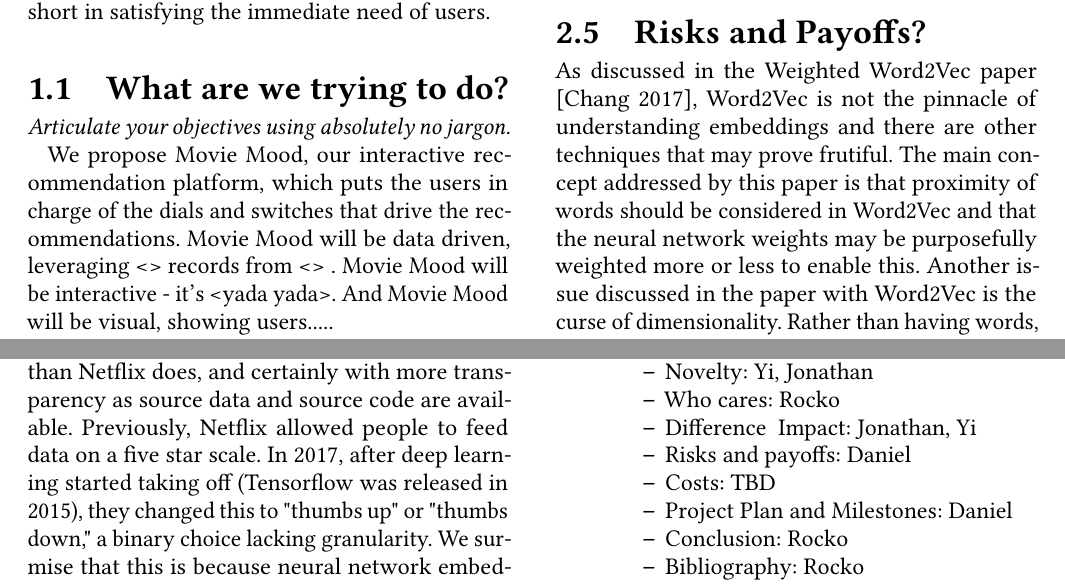
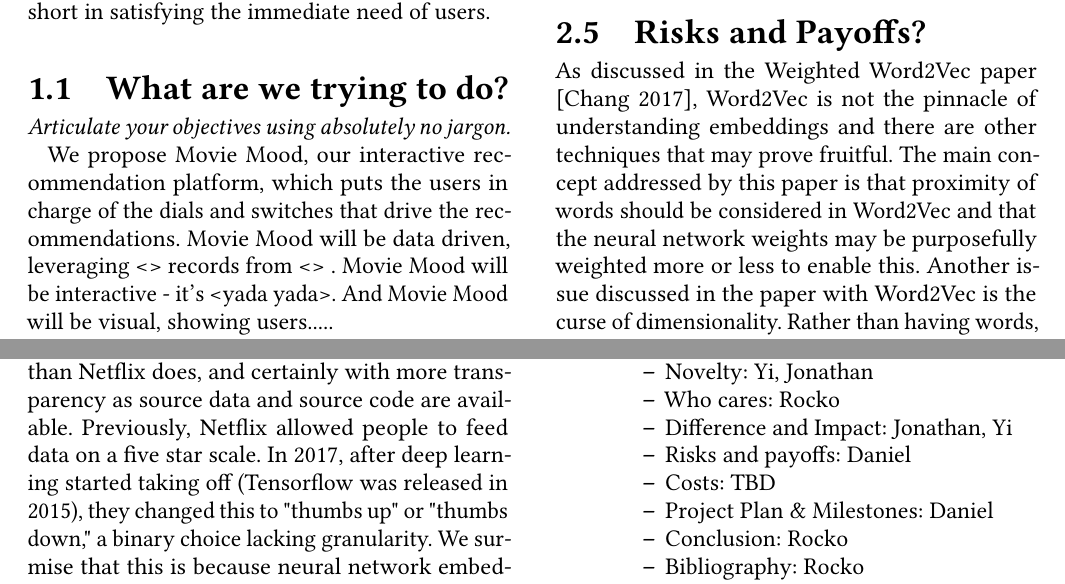
Before and after one commit to um8ra/movie_edge, a LaTeX paper (Proposal/team05proposal.tex, which reads Proposal/sections/projectplan.tex, Proposal/sections/risks-payoff.tex): two parts of pages 1 and 2 of 3, joined at a grey line, cut so that both start at the same text. Compiled offline with pdfLaTeX.

Commit message:
Minor latex fixes

```diff
--- a/Proposal/sections/projectplan.tex
+++ b/Proposal/sections/projectplan.tex
@@ -19,10 +19,10 @@ Progress measurement is primarily going to be handled by checking boxes off this
       \item How it is done today: Yi
       \item Novelty: Yi, Jonathan
       \item Who cares: Rocko
-      \item Difference & Impact: Jonathan, Yi
+      \item Difference and Impact: Jonathan, Yi
       \item Risks and payoffs: Daniel
       \item Costs: TBD
-      \item Project Plan and Milestones: Daniel
+      \item Project Plan \& Milestones: Daniel
       \item Conclusion: Rocko
       \item Bibliography: Rocko
     \end{itemize}
--- a/Proposal/sections/risks-payoff.tex
+++ b/Proposal/sections/risks-payoff.tex
@@ -1,5 +1,5 @@
 \subsection{Risks and Payoffs?}
 
-As discussed in the Weighted Word2Vec paper [Chang 2017], Word2Vec is not the pinnacle of understanding embeddings and there are other techniques that may prove frutiful. The main concept addressed by this paper is that proximity of words should be considered in Word2Vec and that the neural network weights may be purposefully weighted more or less to enable this. Another issue discussed in the paper with Word2Vec is the curse of dimensionality. Rather than having words, we have ratings for movies that can be 1-5 stars. If we were to make movieA-1star a "word" this means that each movie has 11 options (0 to 5 by 0.5 step). This would drastically increase the size of the embedding space. Our approach, by not using a traditional one-hot embedding will allow us to keep dimensions low, as the Weighted Word2Vec paper addresses. However this may cost us compute in that many modern speed improvements capitalize on the 1-hot nature of embeddings. We hope this approach will let us more accurately represent movie ratings in an embedding space. If the compute cost is too high (a risk) we may need to fall back to the one-hot method with 11x feature space. Or round to the nearest star. #survey
+As discussed in the Weighted Word2Vec paper [Chang 2017], Word2Vec is not the pinnacle of understanding embeddings and there are other techniques that may prove fruitful. The main concept addressed by this paper is that proximity of words should be considered in Word2Vec and that the neural network weights may be purposefully weighted more or less to enable this. Another issue discussed in the paper with Word2Vec is the curse of dimensionality. Rather than having words, we have ratings for movies that can be 1-5 stars. If we were to make movieA-1star a "word" this means that each movie has 11 options (0 to 5 by 0.5 step). This would drastically increase the size of the embedding space. Our approach, by not using a traditional one-hot embedding will allow us to keep dimensions low, as the Weighted Word2Vec paper addresses. However this may cost us compute in that many modern speed improvements capitalize on the 1-hot nature of embeddings. We hope this approach will let us more accurately represent movie ratings in an embedding space. If the compute cost is too high (a risk) we may need to fall back to the one-hot method with 11x feature space. Or round to the nearest star. survey
 
 Risks include computational infeasibility and simply "biting off more than we can chew". Payoffs are that we aim to have a movie recommendation engine that allows us more detail and granularity than Netflix does, and certainly with more transparency as source data and source code are available. Previously, Netflix allowed people to feed data on a five star scale. In 2017, after deep learning started taking off (Tensorflow was released in 2015), they changed this to "thumbs up" or "thumbs down," a binary choice lacking granularity. We surmise that this is because neural network embeddings are based on one-hot encoded vectors and it was more efficient at Netflix's scale to utilize embeddings than a traditional feed-forward neural network.
```
Also changed, not shown: Proposal/sections/projectplan.tex (2 more changed lines), 1 other file.
